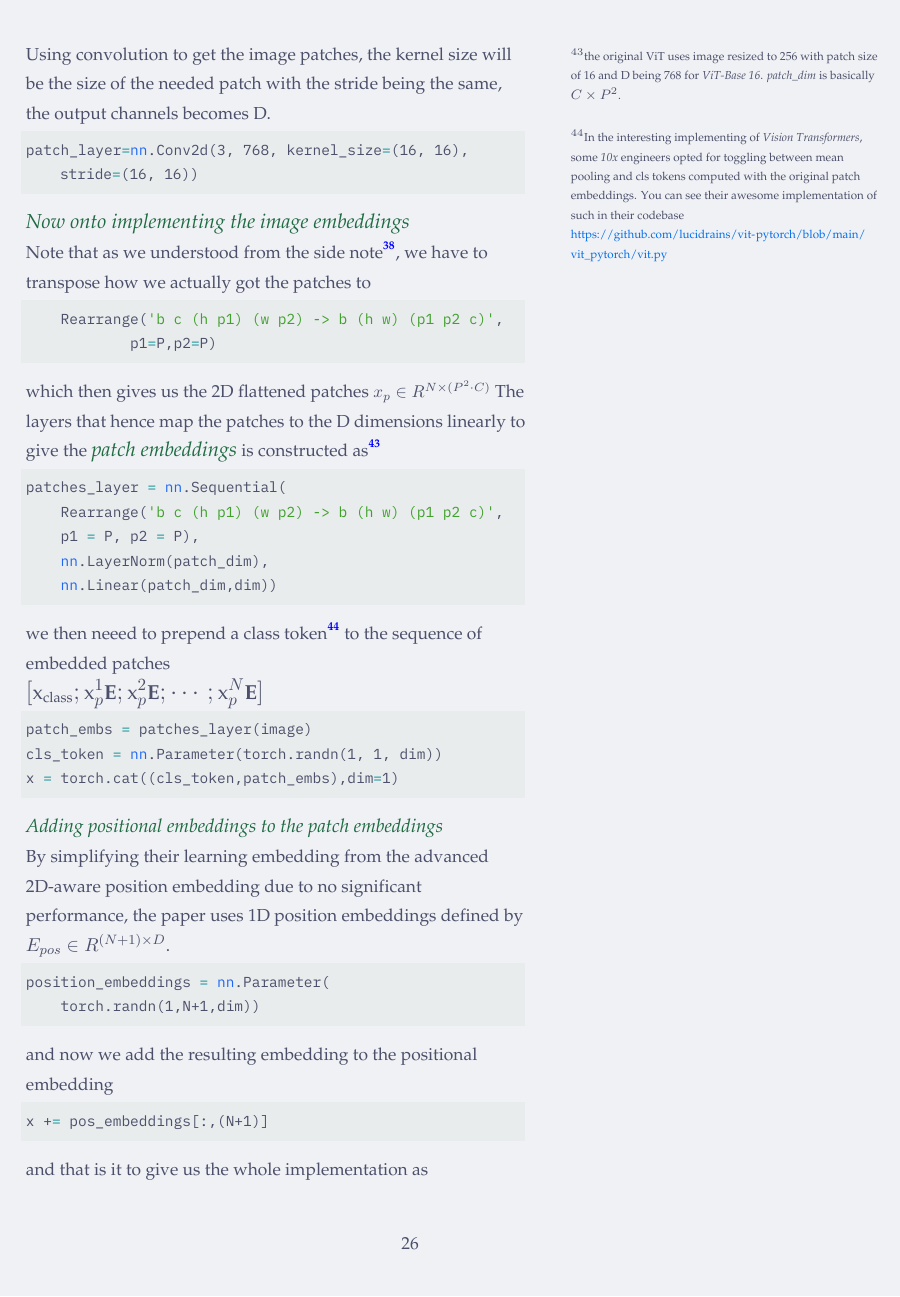
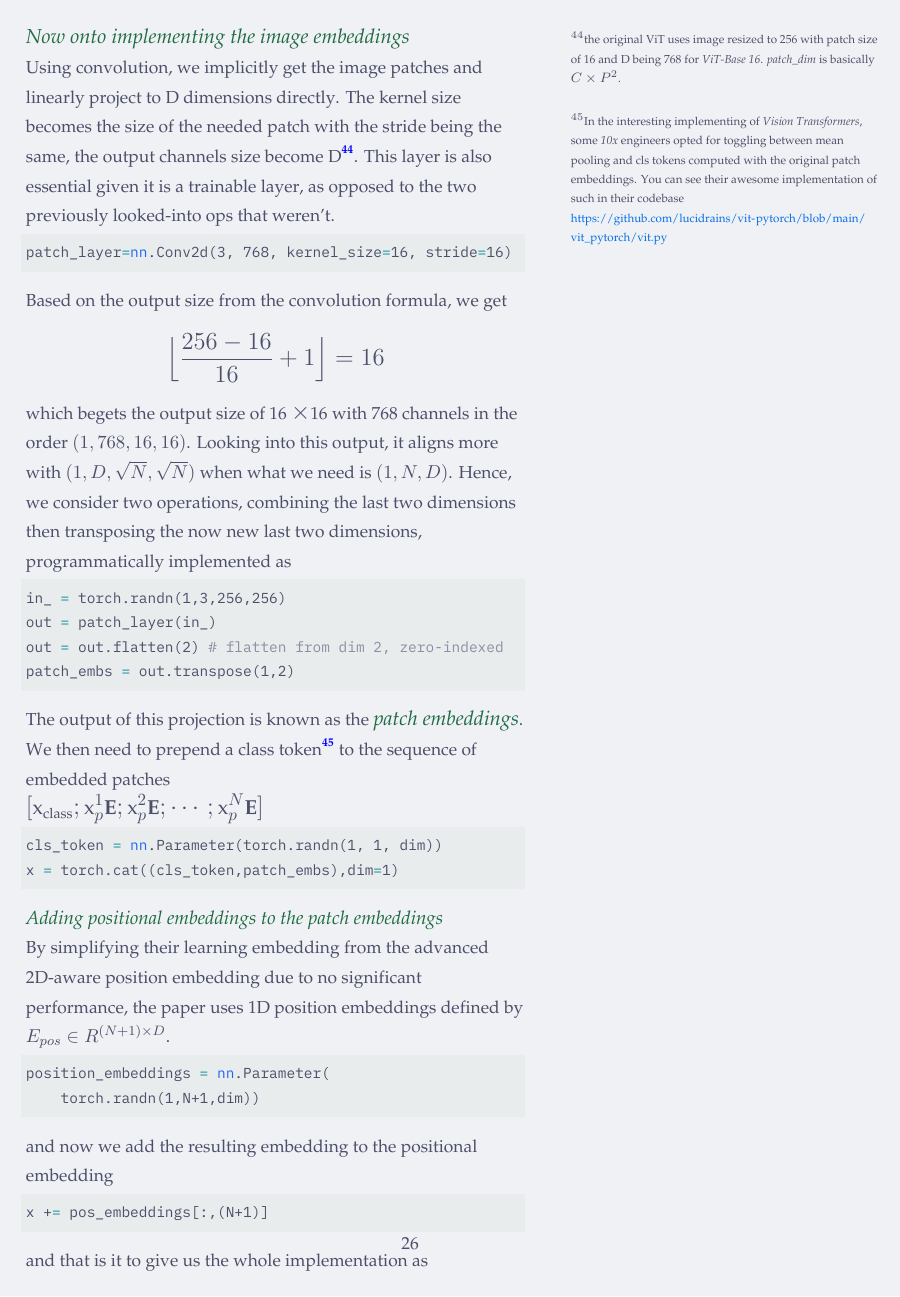
Before and after one commit to Marvin-desmond/ScalingViTsAcrossTrainingCompute, a LaTeX document (article/ScalingViT.tex): page 26 of 27. Compiled offline with LuaLaTeX.

Commit message:
implementing ViT patch embeddings and add to the positional embeddings using convolution

```diff
--- a/article/ScalingViT.tex
+++ b/article/ScalingViT.tex
@@ -2371,34 +2378,32 @@ in my course\maincitecount.
 \begin{figure}[!htb]
 \begin{minipage}[t]{0.65\textwidth}
 \raggedright
-Using convolution to get the image patches, the kernel size will be the size of the
-needed patch with the stride being the same, the output channels becomes D.
-\begin{lstlisting}[language=python,style=python,basicstyle=\ttfamily\footnotesize]
-patch_layer=nn.Conv2d(3, 768, kernel_size=(16, 16), stride=(16, 16))
-\end{lstlisting}
 \customtitle{Now onto implementing the image embeddings}
-Note that as we understood from the side note\sidecite{38}, we have to transpose
-how we actually got the patches to
-\begin{lstlisting}[language=python,style=python,basicstyle=\ttfamily\footnotesize]
-    Rearrange('b c (h p1) (w p2) -> b (h w) (p1 p2 c)',
-            p1=P,p2=P)
-\end{lstlisting}
-which then gives us the {2D} flattened patches
-{\footnotesize $x_p\in R^{N\times(P^2\cdot C)}$}
-The layers that hence map the patches to the D dimensions linearly to give the
-{\it \color{xtitle} patch embeddings} is
-constructed as\maincitecount
-\begin{lstlisting}[language=python,style=python,basicstyle=\ttfamily\footnotesize]
-patches_layer = nn.Sequential(
-    Rearrange('b c (h p1) (w p2) -> b (h w) (p1 p2 c)',
-    p1 = P, p2 = P),
-    nn.LayerNorm(patch_dim),
-    nn.Linear(patch_dim,dim))
-\end{lstlisting}
-we then neeed to prepend a class token\maincitecount\ to the sequence of embedded patches\\
+Using convolution, we implicitly get the image patches and linearly project to D dimensions
+directly.
+The kernel size becomes the size of the needed patch with the stride being the same,
+the output channels size become D\maincitecount. This layer is also essential given it is
+a trainable layer, as opposed to the two previously looked-into ops that weren't.
+\begin{lstlisting}[language=python,style=python,basicstyle=\ttfamily\footnotesize]
+patch_layer=nn.Conv2d(3, 768, kernel_size=16, stride=16)
+\end{lstlisting}
+Based on the output size from the convolution formula, we get
+$$\Big\lfloor \frac{256 - 16}{16} + 1 \Big\rfloor=16$$
+which begets the output size of 16 \times 16 with 768 channels in the order
+{\small $(1,768,16,16)$}. Looking into this output, it aligns more with
+{\small $(1,D,\sqrt{N},\sqrt{N})$} when what we need is {\small $(1,N,D)$}.
+Hence, we consider two operations, combining the last two dimensions then transposing
+the now new last two dimensions, programmatically implemented as\\
+\begin{lstlisting}[language=python,style=python,basicstyle=\ttfamily\footnotesize]
+in_ = torch.randn(1,3,256,256)
+out = patch_layer(in_)
+out = out.flatten(2) # flatten from dim 2, zero-indexed
+patch_embs = out.transpose(1,2)
+\end{lstlisting}
+The output of this projection is known as the {\it \color{xtitle} patch embeddings}.
+We then need to prepend a class token\maincitecount\ to the sequence of embedded patches\\
 $[\text{x}_{\text{class}};\text{x}_p^1\text{\bf E};\text{x}_p^2\text{\bf E};\cdots;\text{x}_p^N\text{\bf E}]$
 \begin{lstlisting}[language=python,style=python,basicstyle=\ttfamily\footnotesize]
-patch_embs = patches_layer(image)
 cls_token = nn.Parameter(torch.randn(1, 1, dim))
 x = torch.cat((cls_token,patch_embs),dim=1)
 \end{lstlisting}
```
Also changed, not shown: article/ScalingViT.tex (69 more changed lines). Lines whose indentation alone changed are shown as unchanged.
